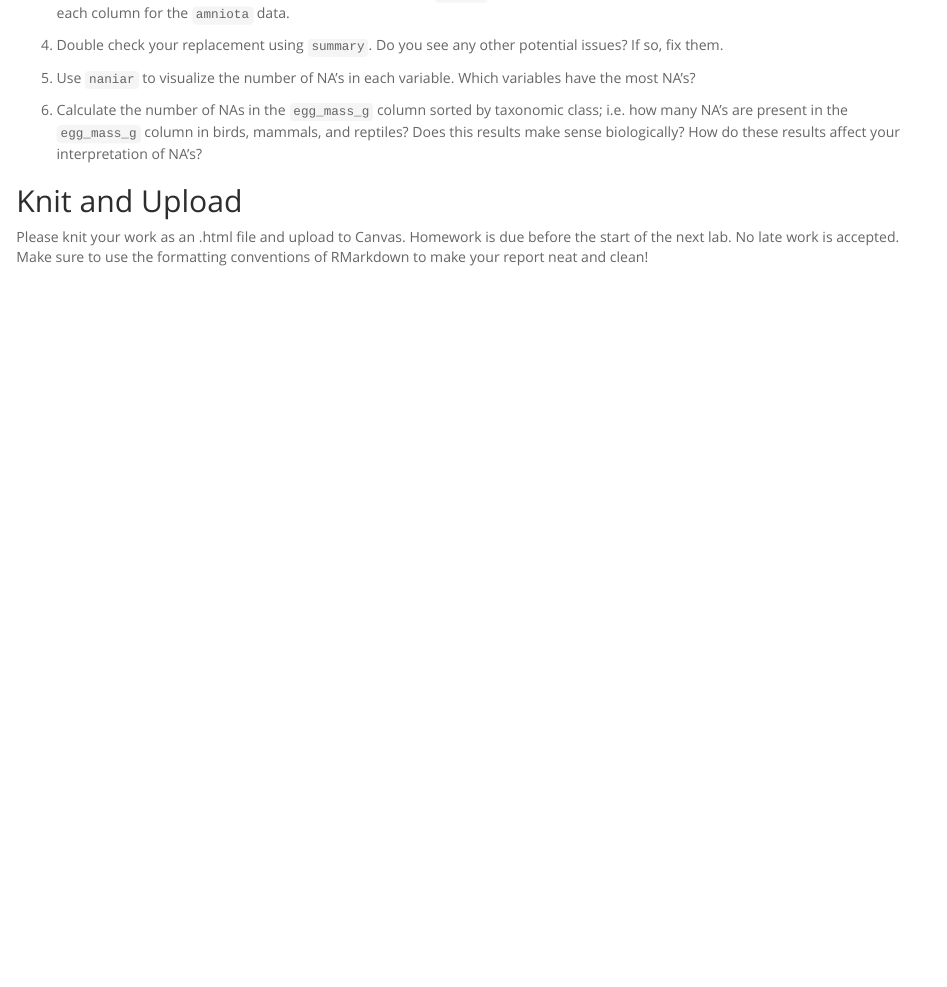
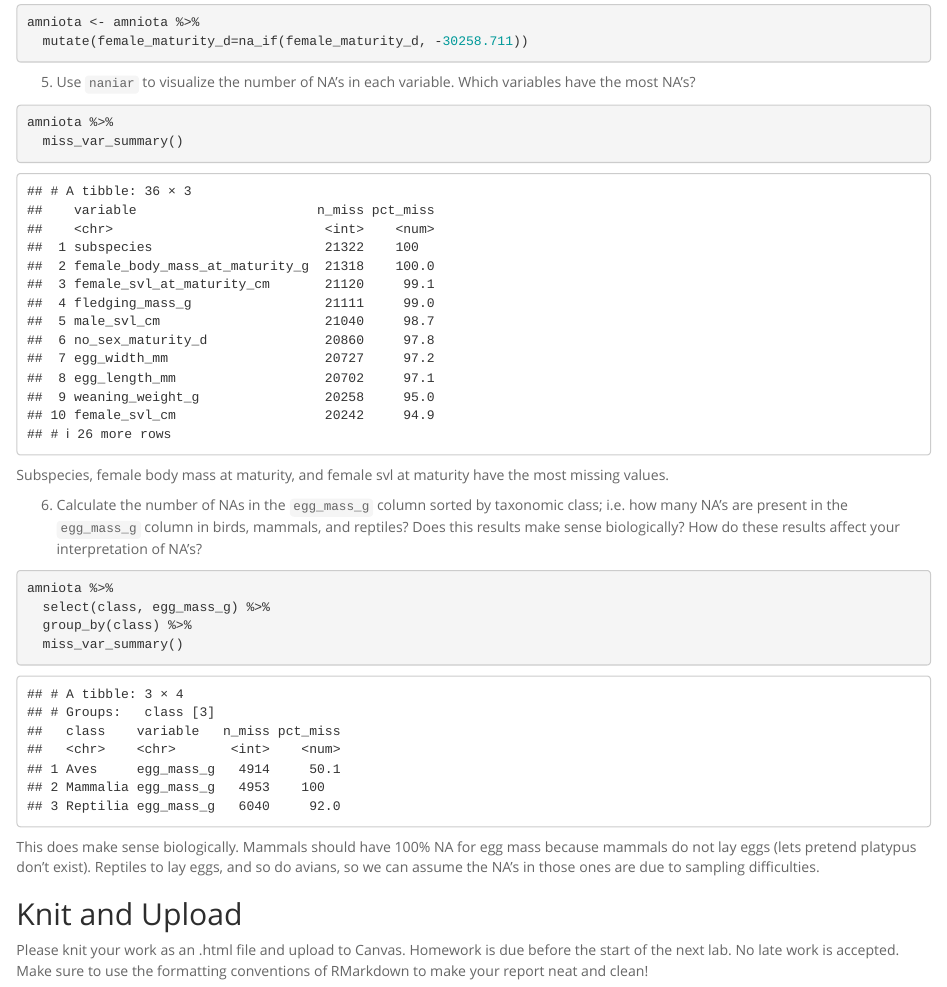
Before and after one commit to tss737/BIS15L_W26_tsousa, an R Markdown document (lab13/hw13.Rmd): the page in a window 1100 px wide, from 720 px down before the commit and from 5240 px down after it. The pictures show the output file lab13/hw13.html that the author committed with the source, opened offline.

Commit message:
hw13 update

````diff
--- a/lab13/hw13.Rmd
+++ b/lab13/hw13.Rmd
@@ -36,7 +54,25 @@ amniota <- read_csv("data/amniota.csv") %>%
+amniota <- amniota %>%
+  mutate(female_maturity_d=na_if(female_maturity_d, -30258.711))
+```
+
 
 5. Use `naniar` to visualize the number of NA's in each variable. Which variables have the most NA's?
+```{r}
+amniota %>%
+  miss_var_summary()
+```
+
+Subspecies, female body mass at maturity, and female svl at maturity have the most missing values.
 
 6. Calculate the number of NAs in the `egg_mass_g` column sorted by taxonomic class; i.e. how many NA's are present in the `egg_mass_g` column in birds, mammals, and reptiles? Does this results make sense biologically? How do these results affect your interpretation of NA's?
+```{r}
+amniota %>%
+  select(class, egg_mass_g) %>%
+  group_by(class) %>%
+  miss_var_summary()
+```
+
+This does make sense biologically. Mammals should have 100% NA for egg mass because mammals do not lay eggs (lets pretend platypus don't exist). Reptiles to lay eggs, and so do avians, so we can assume the NA's in those ones are due to sampling difficulties.
 
 ## Knit and Upload
 Please knit your work as an .html file and upload to Canvas. Homework is due before the start of the next lab. No late work is accepted. Make sure to use the formatting conventions of RMarkdown to make your report neat and clean!
````
Also changed, not shown: lab13/hw13.html, lab13/hw13.Rmd (18 more changed lines), 2 other files.
